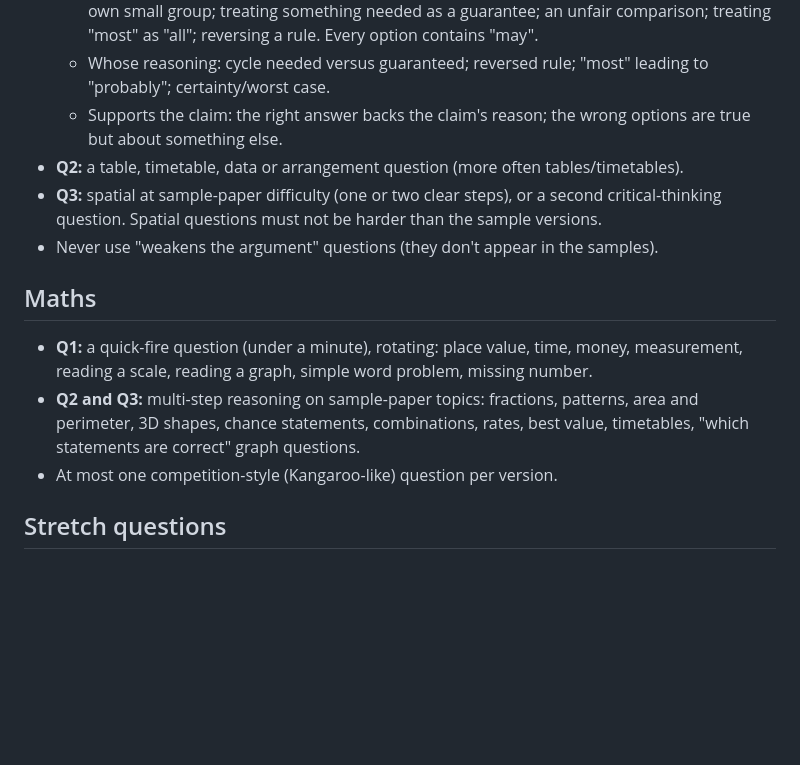
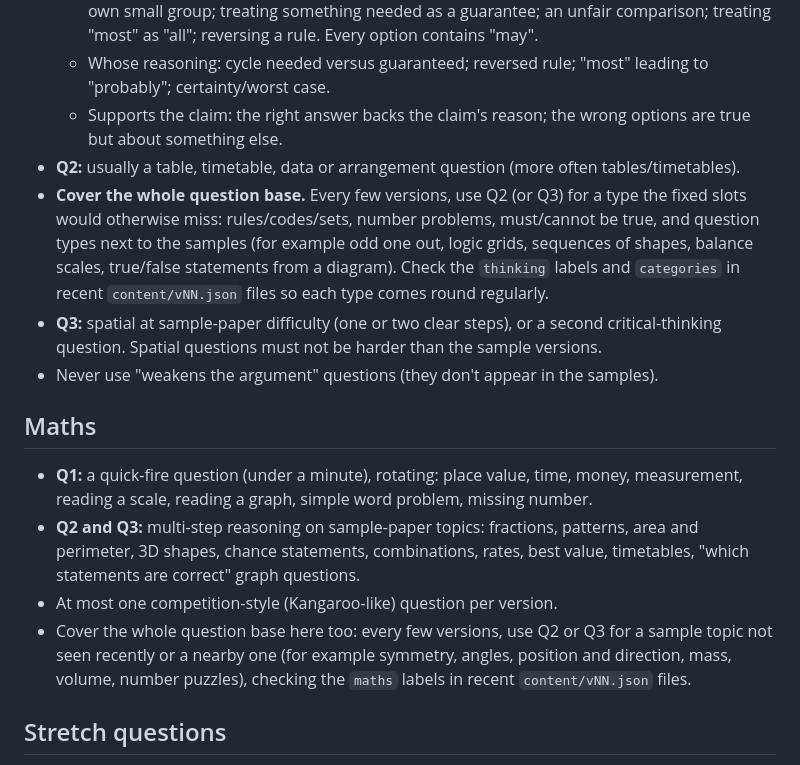
Before and after one commit to utx/prac, a Markdown page: CLAUDE.md, the part around the change. GitHub-like rendering; blank space fills up the shorter version.

Commit message:
Rules: rotate in every question type, including nearby ones
Co-Authored-By: Claude Opus 5.5 <noreply@anthropic.com>
Claude-Session: https://claude.ai/code/session_014vHh6KPLjgfbBnmWRkgqEj

```diff
--- a/CLAUDE.md
+++ b/CLAUDE.md
@@ -37,7 +37,8 @@ Sample frequency across 90 questions: spatial 18%, spot the mistake 14%, tables/
   - Spot the mistake: cycle the patterns: ignoring another possible cause; judging from your own small group; treating something needed as a guarantee; an unfair comparison; treating "most" as "all"; reversing a rule. Every option contains "may".
   - Whose reasoning: cycle needed versus guaranteed; reversed rule; "most" leading to "probably"; certainty/worst case.
   - Supports the claim: the right answer backs the claim's reason; the wrong options are true but about something else.
-- **Q2:** a table, timetable, data or arrangement question (more often tables/timetables).
+- **Q2:** usually a table, timetable, data or arrangement question (more often tables/timetables).
+- **Cover the whole question base.** Every few versions, use Q2 (or Q3) for a type the fixed slots would otherwise miss: rules/codes/sets, number problems, must/cannot be true, and question types next to the samples (for example odd one out, logic grids, sequences of shapes, balance scales, true/false statements from a diagram). Check the `thinking` labels and `categories` in recent `content/vNN.json` files so each type comes round regularly.
 - **Q3:** spatial at sample-paper difficulty (one or two clear steps), or a second critical-thinking question. Spatial questions must not be harder than the sample versions.
 - Never use "weakens the argument" questions (they don't appear in the samples).
 
@@ -45,6 +46,7 @@ Sample frequency across 90 questions: spatial 18%, spot the mistake 14%, tables/
 - **Q1:** a quick-fire question (under a minute), rotating: place value, time, money, measurement, reading a scale, reading a graph, simple word problem, missing number.
 - **Q2 and Q3:** multi-step reasoning on sample-paper topics: fractions, patterns, area and perimeter, 3D shapes, chance statements, combinations, rates, best value, timetables, "which statements are correct" graph questions.
 - At most one competition-style (Kangaroo-like) question per version.
+- Cover the whole question base here too: every few versions, use Q2 or Q3 for a sample topic not seen recently or a nearby one (for example symmetry, angles, position and direction, mass, volume, number puzzles), checking the `maths` labels in recent `content/vNN.json` files.
 
 ## Stretch questions
 - Every section of every version (Reading, Thinking Skills and Maths) has one stretch question pitched at the hardest third of the sample papers (around Q25–35). Usually make it Q3. Record it in `content/vNN.json` as `"stretch": {"reading": [2], "thinking": [2], "maths": [2]}` (zero-based question numbers), so the stats page can report it.
```
Also changed, not shown: 1 other file.
